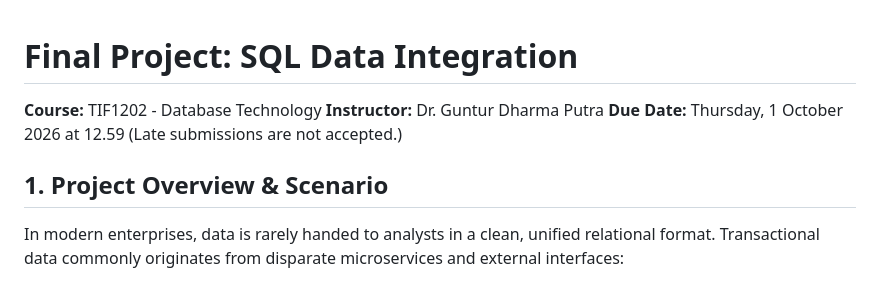
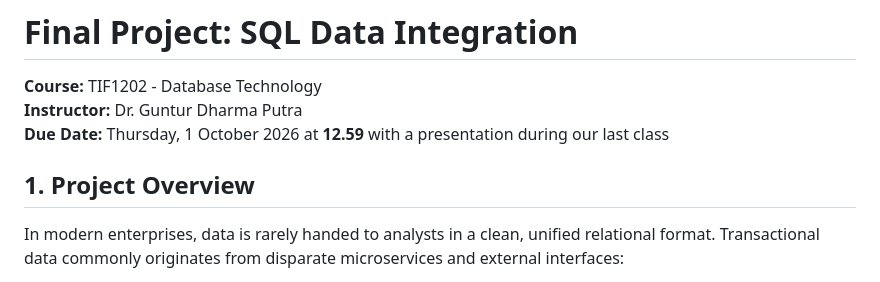
Before and after one commit to theoimmanuel/tif261202-database, a Markdown page: final-project-brief.md, the part around the change. GitHub-like rendering.

Commit message:
Revise final project brief formatting and content
Updated project details and due date format.

```diff
--- a/final-project-brief.md
+++ b/final-project-brief.md
@@ -2,9 +2,9 @@
 
 **Course:** TIF1202 - Database Technology
 **Instructor:** Dr. Guntur Dharma Putra
-**Due Date:** Thursday, 1 October 2026 at 12.59 (Late submissions are not accepted.)
+**Due Date:** Thursday, 1 October 2026 at **12.59** with a presentation during our last class
 
-## 1. Project Overview & Scenario
+## 1. Project Overview
 
 In modern enterprises, data is rarely handed to analysts in a clean, unified relational format. Transactional data commonly originates from disparate microservices and external interfaces:
 - Customer master lists are exported as flat **CSV** files from legacy CRM platforms.
```
